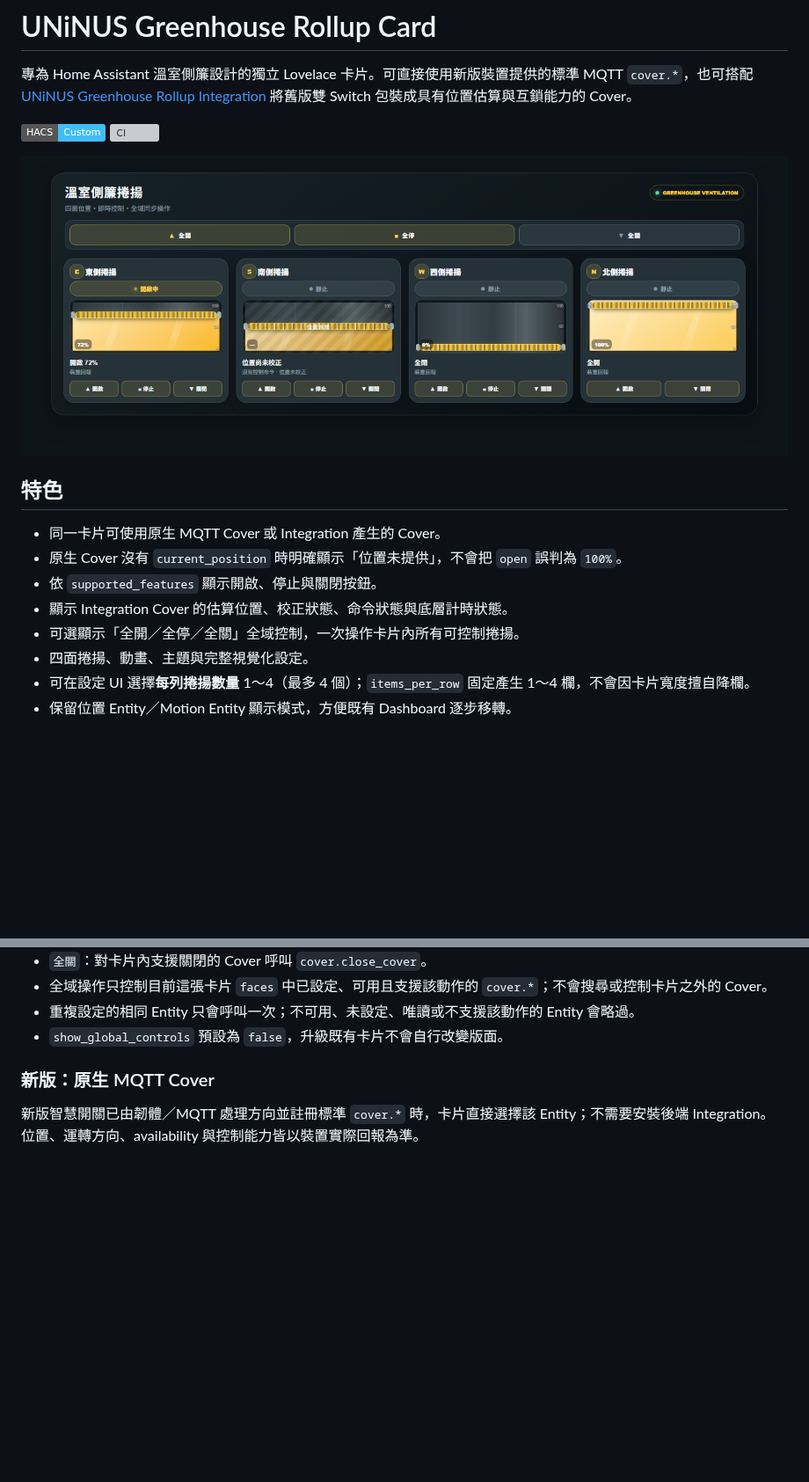
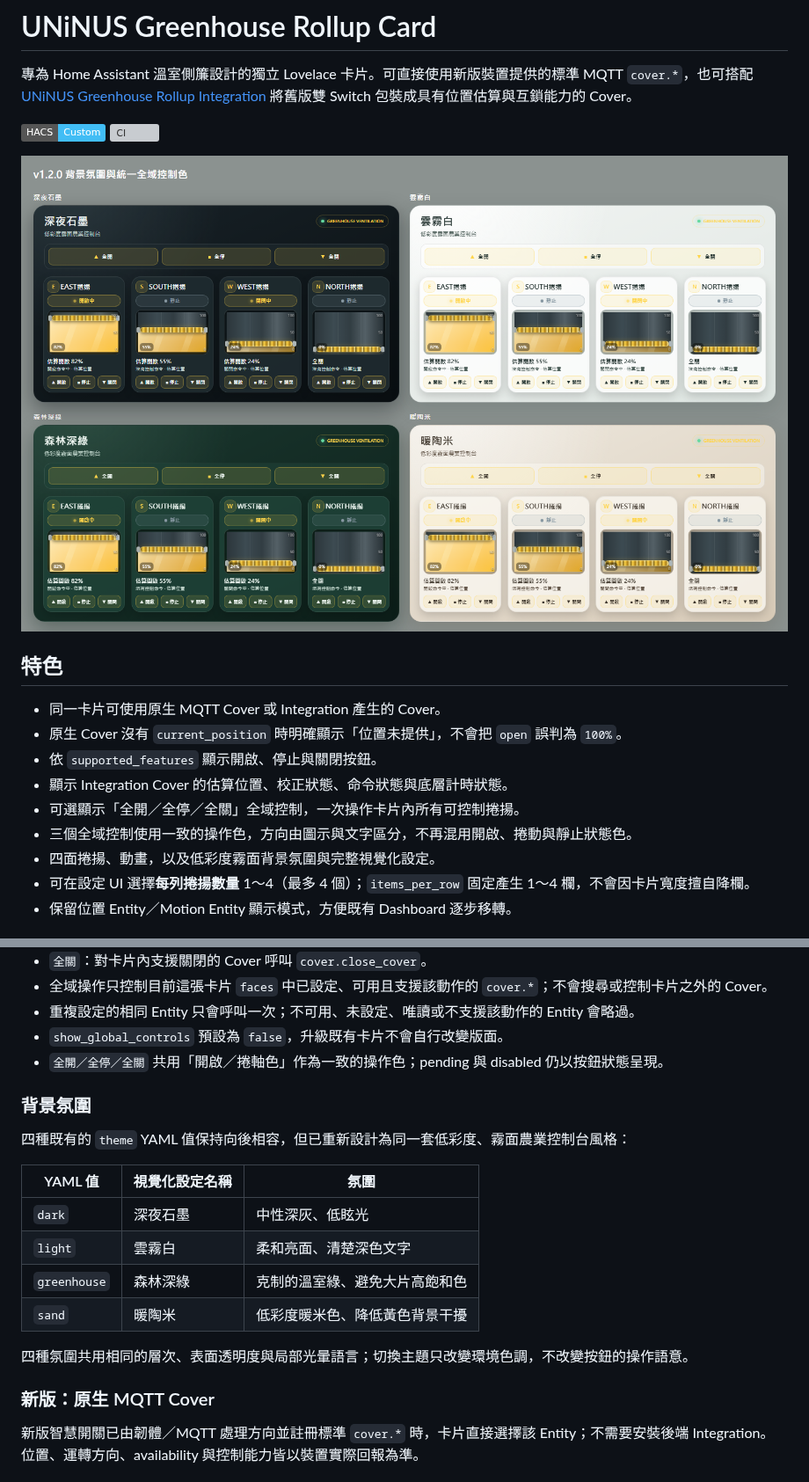
Before and after one commit to ivanlee1007/uninus-greenhouse-rollup-card, a Markdown page: README.md, 2 parts joined by grey strips. Shown at 88% size. Drawn GitHub-style; pictures changed too: assets/preview.png; badges without logos; blank space fills up the shorter version; grey boxes are pictures that could not be loaded.

Commit message:
[verified] feat: unify controls and redesign themes

```diff
--- a/README.md
+++ b/README.md
@@ -13,7 +13,8 @@
 - 依 `supported_features` 顯示開啟、停止與關閉按鈕。
 - 顯示 Integration Cover 的估算位置、校正狀態、命令狀態與底層計時狀態。
 - 可選顯示「全開／全停／全關」全域控制，一次操作卡片內所有可控制捲揚。
-- 四面捲揚、動畫、主題與完整視覺化設定。
+- 三個全域控制使用一致的操作色，方向由圖示與文字區分，不再混用開啟、捲動與靜止狀態色。
+- 四面捲揚、動畫，以及低彩度霧面背景氛圍與完整視覺化設定。
 - 可在設定 UI 選擇**每列捲揚數量** 1～4（最多 4 個）；`items_per_row` 固定產生 1～4 欄，不會因卡片寬度擅自降欄。
 - 保留位置 Entity／Motion Entity 顯示模式，方便既有 Dashboard 逐步移轉。
 
@@ -73,6 +74,20 @@ show_global_controls: true
 - 全域操作只控制目前這張卡片 `faces` 中已設定、可用且支援該動作的 `cover.*`；不會搜尋或控制卡片之外的 Cover。
 - 重複設定的相同 Entity 只會呼叫一次；不可用、未設定、唯讀或不支援該動作的 Entity 會略過。
 - `show_global_controls` 預設為 `false`，升級既有卡片不會自行改變版面。
+- `全開／全停／全關` 共用「開啟／捲軸色」作為一致的操作色；pending 與 disabled 仍以按鈕狀態呈現。
+
+### 背景氛圍
+
+四種既有的 `theme` YAML 值保持向後相容，但已重新設計為同一套低彩度、霧面農業控制台風格：
+
+| YAML 值 | 視覺化設定名稱 | 氛圍 |
+|---|---|---|
+| `dark` | 深夜石墨 | 中性深灰、低眩光 |
+| `light` | 雲霧白 | 柔和亮面、清楚深色文字 |
+| `greenhouse` | 森林深綠 | 克制的溫室綠、避免大片高飽和色 |
+| `sand` | 暖陶米 | 低彩度暖米色、降低黃色背景干擾 |
+
+四種氛圍共用相同的層次、表面透明度與局部光暈語言；切換主題只改變環境色調，不改變按鈕的操作語意。
 
 ### 新版：原生 MQTT Cover
 
```
Also changed, not shown: 7 other files.
